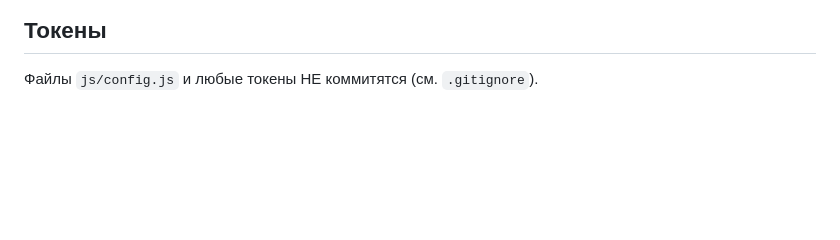
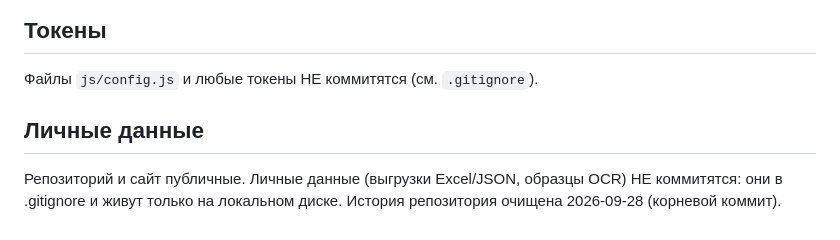
Before and after one commit to wise30-maker/kommunalka, a Markdown page: README.md, the part around the change. Rendered like a GitHub page; blank space fills up the shorter version.

Commit message:
README: правило про личные данные

```diff
--- a/README.md
+++ b/README.md
@@ -121,3 +121,9 @@ node tools/readings_test.js 2026 "Фурманова 193"
 ## Токены
 
 Файлы `js/config.js` и любые токены НЕ коммитятся (см. `.gitignore`).
+
+## Личные данные
+
+Репозиторий и сайт публичные. Личные данные (выгрузки Excel/JSON, образцы OCR)
+НЕ коммитятся: они в .gitignore и живут только на локальном диске.
+История репозитория очищена 2026-09-28 (корневой коммит).
```
